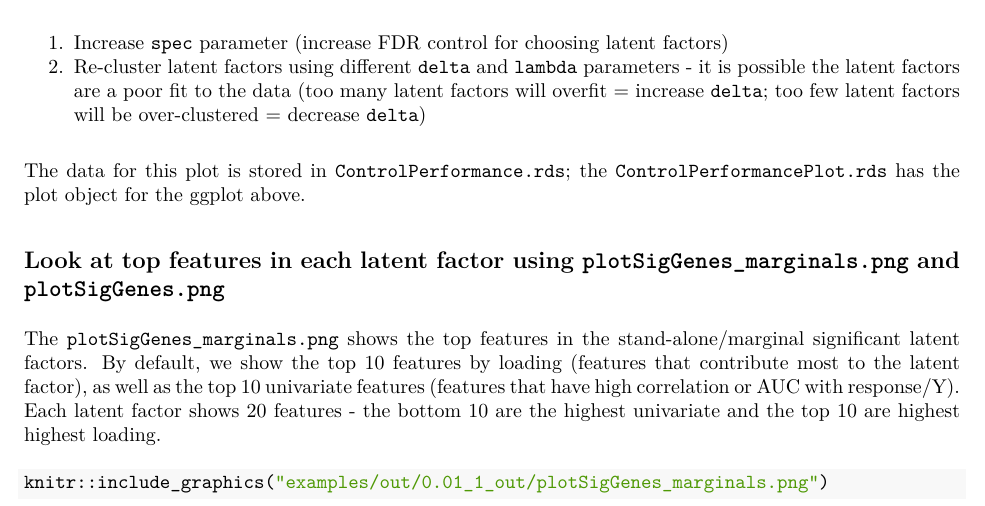
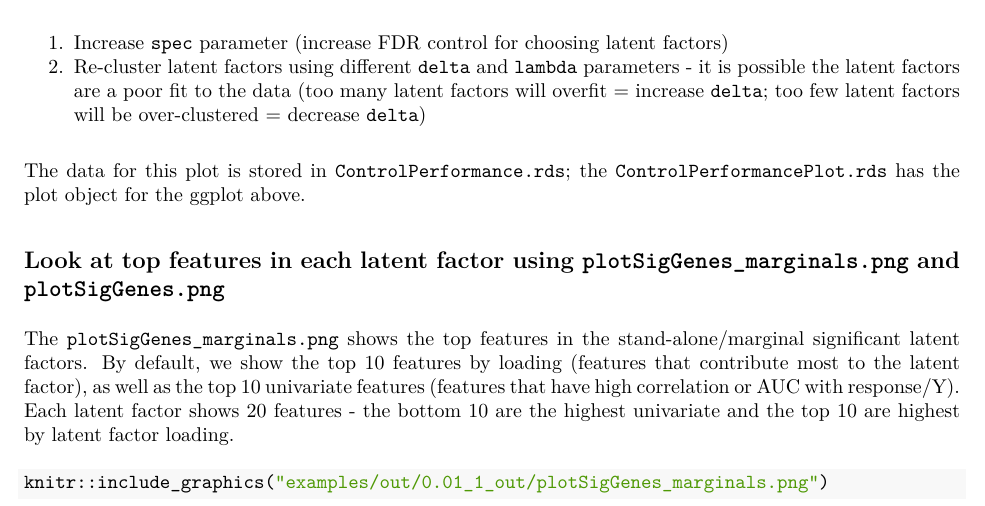
Before and after one commit to jishnu-lab/SLIDE, an R Markdown document (vignettes/Understanding-Outputs.Rmd): part of page 2 of 6, cut so that both start at the same text. The pictures show the output file vignettes/Understanding-Outputs.pdf that the author committed with the source.

Commit message:
typo (#29)

````diff
--- a/vignettes/Understanding-Outputs.Rmd
+++ b/vignettes/Understanding-Outputs.Rmd
@@ -61,7 +61,7 @@ Above is an example of a model with great performance. In some cases, you may fi
 The data for this plot is stored in `ControlPerformance.rds`; the `ControlPerformancePlot.rds` has the plot object for the ggplot above.
 
 ## Look at top features in each latent factor using `plotSigGenes_marginals.png` and `plotSigGenes.png`
-The `plotSigGenes_marginals.png` shows the top features in the stand-alone/marginal significant latent factors. By default, we show the top 10 features by loading (features that contribute most to the latent factor), as well as the top 10 univariate features (features that have high correlation or AUC with response/Y). Each latent factor shows 20 features - the bottom 10 are the highest univariate and the top 10 are highest highest loading.
+The `plotSigGenes_marginals.png` shows the top features in the stand-alone/marginal significant latent factors. By default, we show the top 10 features by loading (features that contribute most to the latent factor), as well as the top 10 univariate features (features that have high correlation or AUC with response/Y). Each latent factor shows 20 features - the bottom 10 are the highest univariate and the top 10 are highest by latent factor loading.
 
 ```{r load_sig_plots, eval = F, fig.cap = "Marginal Significant Latent Factors", out.width="90%", fig.align="center"}
 knitr::include_graphics('examples/out/0.01_1_out/plotSigGenes_marginals.png')
````
Also changed, not shown: vignettes/Understanding-Outputs.pdf.
